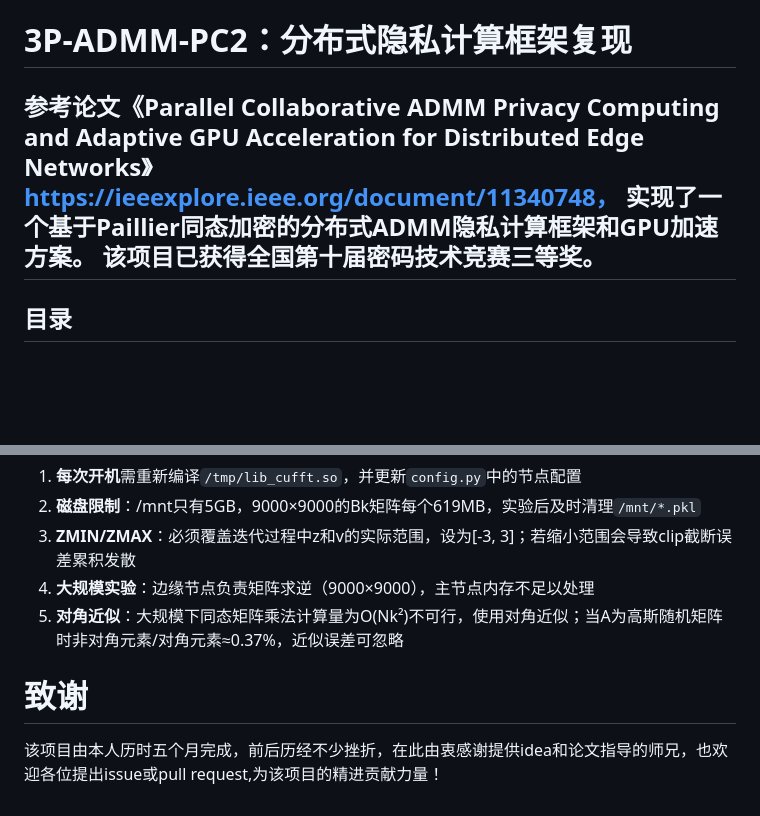
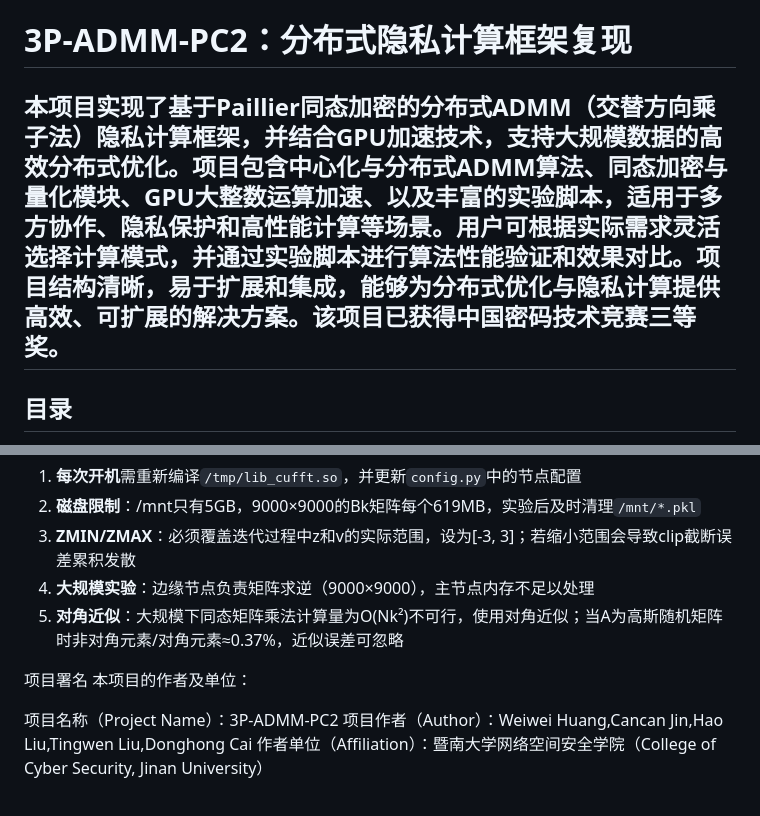
Before and after one commit to Samarvivian/3P-ADMM-PC2, a Markdown page: README.md, 2 parts joined by grey strips. GitHub-like rendering; blank space fills up the shorter version.

```diff
--- a/README.md
+++ b/README.md
@@ -1,7 +1,6 @@
 # 3P-ADMM-PC2：分布式隐私计算框架复现
 
-参考论文《Parallel Collaborative ADMM Privacy Computing and Adaptive GPU Acceleration for Distributed Edge Networks》https://ieeexplore.ieee.org/document/11340748， 实现了一个基于Paillier同态加密的分布式ADMM隐私计算框架和GPU加速方案。
-该项目已获得全国第十届密码技术竞赛三等奖。
+本项目实现了基于Paillier同态加密的分布式ADMM（交替方向乘子法）隐私计算框架，并结合GPU加速技术，支持大规模数据的高效分布式优化。项目包含中心化与分布式ADMM算法、同态加密与量化模块、GPU大整数运算加速、以及丰富的实验脚本，适用于多方协作、隐私保护和高性能计算等场景。用户可根据实际需求灵活选择计算模式，并通过实验脚本进行算法性能验证和效果对比。项目结构清晰，易于扩展和集成，能够为分布式优化与隐私计算提供高效、可扩展的解决方案。该项目已获得中国密码技术竞赛三等奖。
 ---
 
 ## 目录
@@ -277,5 +276,9 @@ correction = ZMIN * (1 + 2*(B_diag - ZMIN) + (zk - vk))
 5. **对角近似**：大规模下同态矩阵乘法计算量为O(Nk²)不可行，使用对角近似；当A为高斯随机矩阵时非对角元素/对角元素≈0.37%，近似误差可忽略
 
 
-# 致谢
-该项目由本人历时五个月完成，前后历经不少挫折，在此由衷感谢提供idea和论文指导的师兄，也欢迎各位提出issue或pull request,为该项目的精进贡献力量！
+项目署名
+本项目的作者及单位：
+
+项目名称（Project Name）：3P-ADMM-PC2
+项目作者（Author）：Weiwei Huang,Cancan Jin,Hao Liu,Tingwen Liu,Donghong Cai
+作者单位（Affiliation）：暨南大学网络空间安全学院（College of Cyber Security, Jinan University）
```
